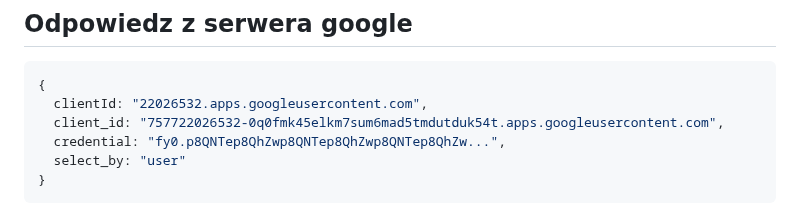
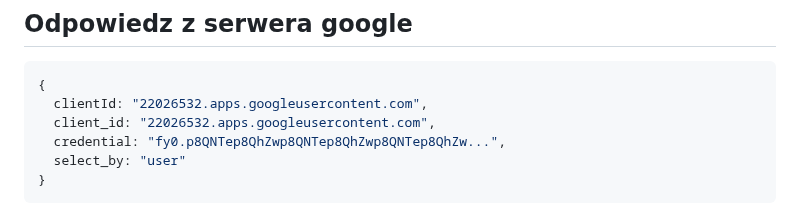
Before and after one commit to atomjoy/tutorials, a Markdown page: google-login-oauth-vue3/README.md, the part around the change. GitHub-like rendering.

Commit message:
Google oauth login Vue3
Logowanie za pomocą google oauth na stronie www.

````diff
--- a/google-login-oauth-vue3/README.md
+++ b/google-login-oauth-vue3/README.md
@@ -222,7 +222,7 @@ export const getGoogleUrl = (from) => {
 ```json
 {
   clientId: "22026532.apps.googleusercontent.com",
-  client_id: "757722026532-0q0fmk45elkm7sum6mad5tmdutduk54t.apps.googleusercontent.com",
+  client_id: "22026532.apps.googleusercontent.com",
   credential: "fy0.p8QNTep8QhZwp8QNTep8QhZwp8QNTep8QhZw...",
   select_by: "user"
 }
````
